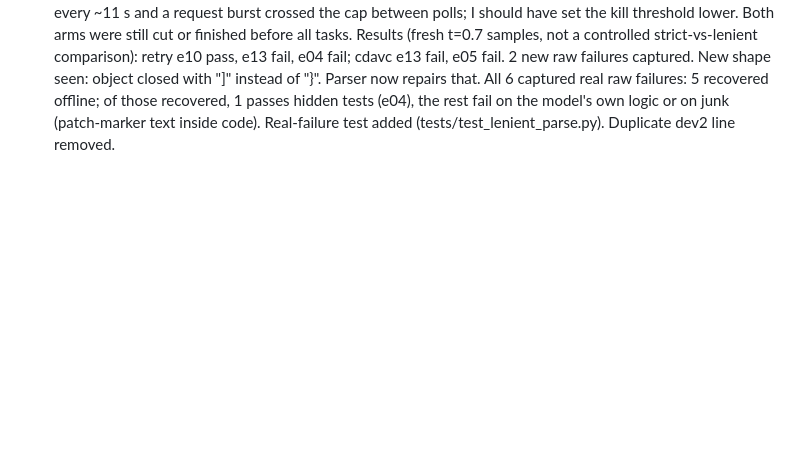
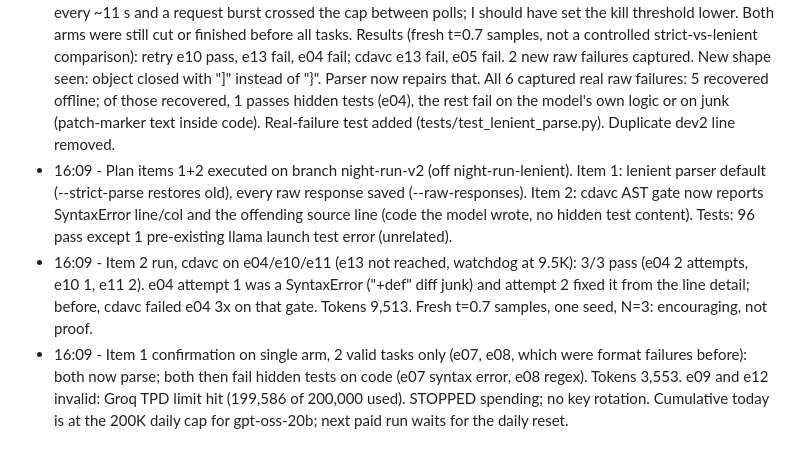
Before and after one commit to billasur/cdavc, a Markdown page: docs/DECISIONS.md, the part around the change. GitHub-like rendering; blank space fills up the shorter version.

Commit message:
DECISIONS: plan items 1+2 executed

```diff
--- a/docs/DECISIONS.md
+++ b/docs/DECISIONS.md
@@ -30,3 +30,6 @@ Format: time (IST) - decision - why - alternatives.
 - dev2: 13 harder dev tasks drafted offline on branch night-run-dev2 (docs/DEV2.md). Not run on any model.
 - 15:55 - Lenient files-object parser built as opt-in (--lenient-parse), branch night-run-lenient off night-run-dev2. Why: format failures dominated dev2 on gpt-oss-20b. No raw failing responses had been stored, so unit tests are synthetic; re-run on format-failed tasks captured 4 raw failures: all 4 were a well-formed files object missing its final closing brace (1 also had stray patch-marker text inside the code). Parser, with the brace repair added after seeing them, recovers 3 of 4. Of the 3 recovered, offline hidden tests: e04 PASS, e02 FAIL (logic), 1 e05 not recovered (corrupt code). Re-run tokens 23,784 (retry arm 12,177, cdavc arm 11,607; cap 25K); both arms stopped by per-arm watchdogs before finishing, and that run used the parser BEFORE the brace repair, so it does not measure the final parser.
 - 15:58 - Final-parser re-run on format-failed tasks (main: cap 20K hard). USED 24,161 tokens (retry 12,370 on e13/e04/e10, cdavc 11,791 on e13/e05): OVER the 20K cap by about 4.2K. Cause: my watchdog polled every ~11 s and a request burst crossed the cap between polls; I should have set the kill threshold lower. Both arms were still cut or finished before all tasks. Results (fresh t=0.7 samples, not a controlled strict-vs-lenient comparison): retry e10 pass, e13 fail, e04 fail; cdavc e13 fail, e05 fail. 2 new raw failures captured. New shape seen: object closed with "]" instead of "}". Parser now repairs that. All 6 captured real raw failures: 5 recovered offline; of those recovered, 1 passes hidden tests (e04), the rest fail on the model's own logic or on junk (patch-marker text inside code). Real-failure test added (tests/test_lenient_parse.py). Duplicate dev2 line removed.
+- 16:09 - Plan items 1+2 executed on branch night-run-v2 (off night-run-lenient). Item 1: lenient parser default (--strict-parse restores old), every raw response saved (--raw-responses). Item 2: cdavc AST gate now reports SyntaxError line/col and the offending source line (code the model wrote, no hidden test content). Tests: 96 pass except 1 pre-existing llama launch test error (unrelated).
+- 16:09 - Item 2 run, cdavc on e04/e10/e11 (e13 not reached, watchdog at 9.5K): 3/3 pass (e04 2 attempts, e10 1, e11 2). e04 attempt 1 was a SyntaxError ("+def" diff junk) and attempt 2 fixed it from the line detail; before, cdavc failed e04 3x on that gate. Tokens 9,513. Fresh t=0.7 samples, one seed, N=3: encouraging, not proof.
+- 16:09 - Item 1 confirmation on single arm, 2 valid tasks only (e07, e08, which were format failures before): both now parse; both then fail hidden tests on code (e07 syntax error, e08 regex). Tokens 3,553. e09 and e12 invalid: Groq TPD limit hit (199,586 of 200,000 used). STOPPED spending; no key rotation. Cumulative today is at the 200K daily cap for gpt-oss-20b; next paid run waits for the daily reset.
```
